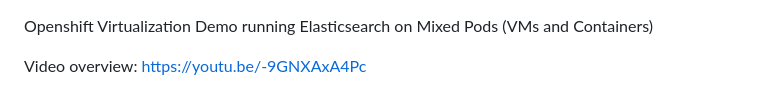
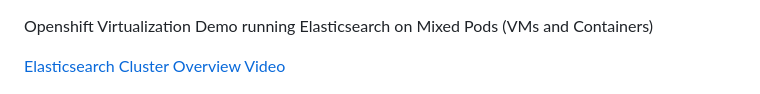
Before and after one commit to purefield/ocp-virt, a Markdown page: README.md, the part around the change. GitHub-like rendering.

```diff
--- a/README.md
+++ b/README.md
@@ -1,6 +1,6 @@
 Openshift Virtualization Demo running Elasticsearch on Mixed Pods (VMs and Containers)
 
-Video overview: https://youtu.be/-9GNXAxA4Pc
+[Elasticsearch Cluster Overview Video](https://youtu.be/-9GNXAxA4Pc)
 
 ![Elasticsearch Cluster Overview](hybrid-virt-elasticsearch.png)
 
```
